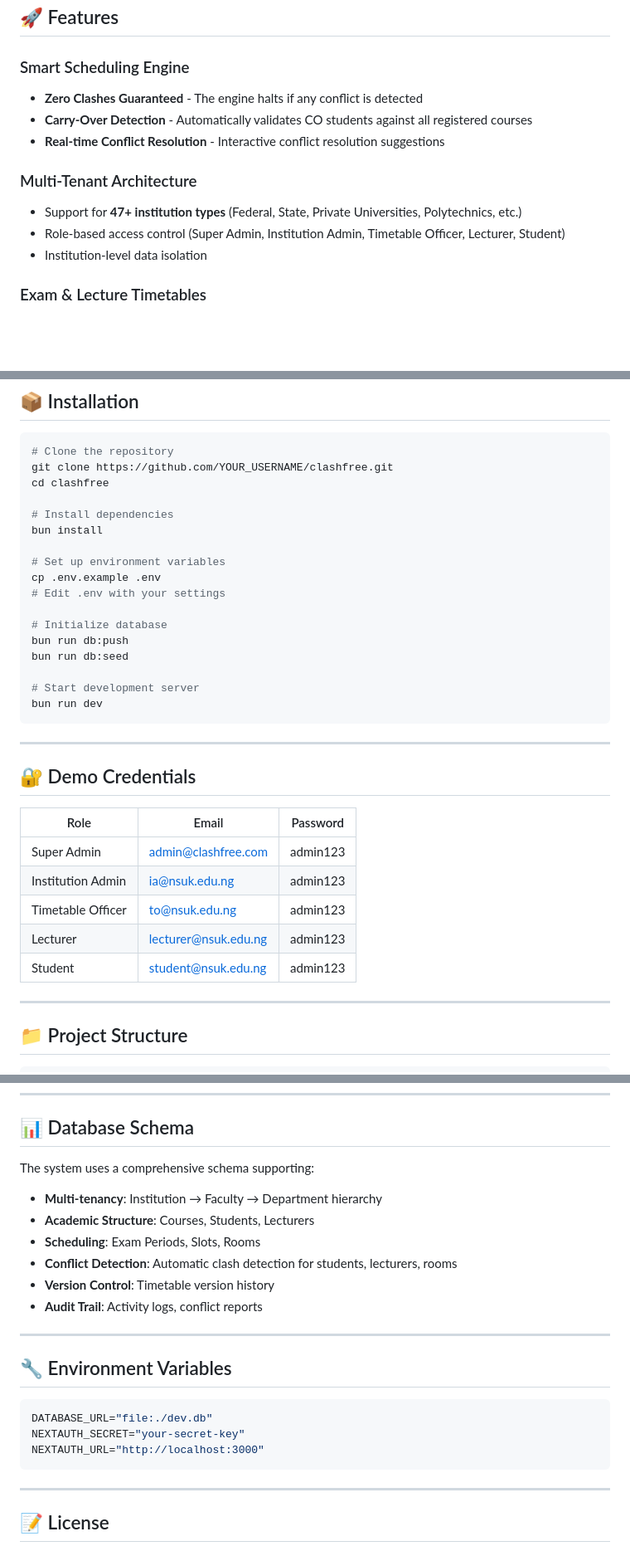
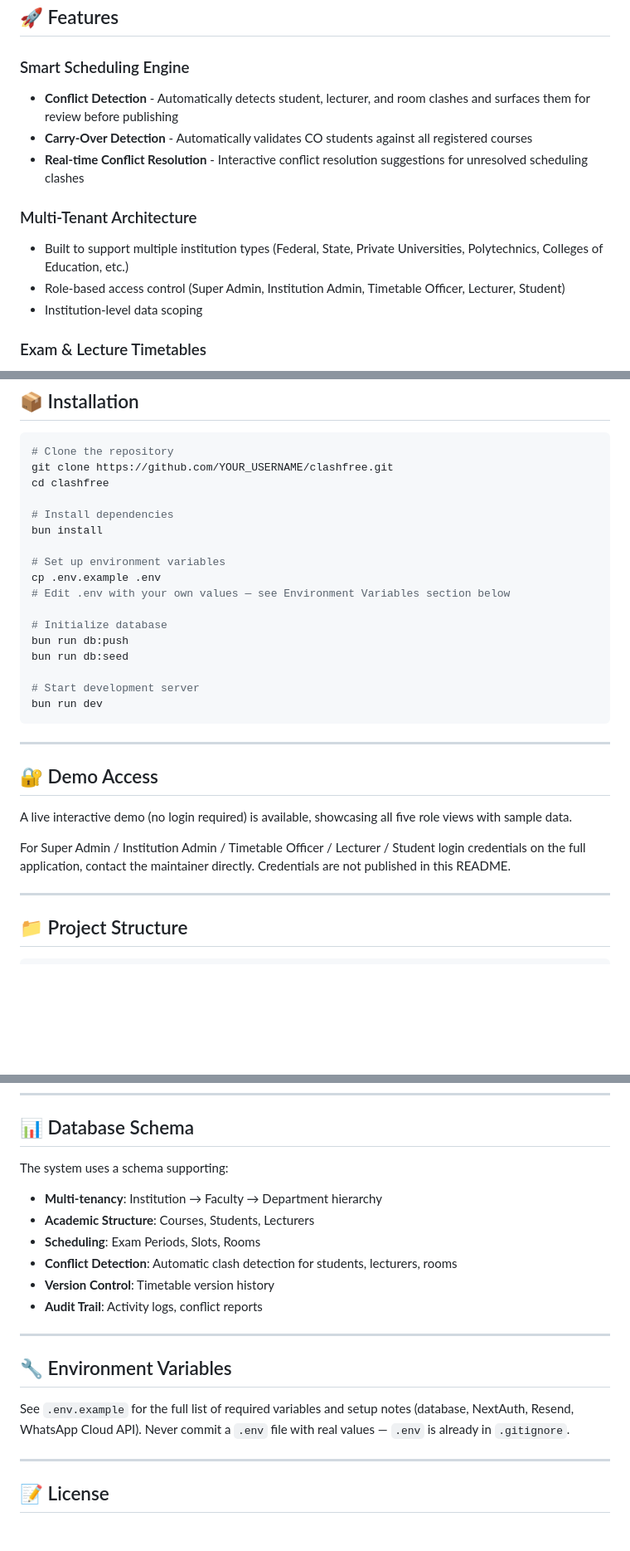
Before and after one commit to Sulycrash33/Clashfree, a Markdown page: README.md, 3 parts joined by grey strips. Shown at 83% size. GitHub-like rendering; blank space fills up the shorter version.

````diff
--- a/README.md
+++ b/README.md
@@ -13,14 +12,14 @@
 ## 🚀 Features
 
 ### Smart Scheduling Engine
-- **Zero Clashes Guaranteed** - The engine halts if any conflict is detected
+- **Conflict Detection** - Automatically detects student, lecturer, and room clashes and surfaces them for review before publishing
 - **Carry-Over Detection** - Automatically validates CO students against all registered courses
-- **Real-time Conflict Resolution** - Interactive conflict resolution suggestions
+- **Real-time Conflict Resolution** - Interactive conflict resolution suggestions for unresolved scheduling clashes
 
 ### Multi-Tenant Architecture
-- Support for **47+ institution types** (Federal, State, Private Universities, Polytechnics, etc.)
+- Built to support multiple institution types (Federal, State, Private Universities, Polytechnics, Colleges of Education, etc.)
 - Role-based access control (Super Admin, Institution Admin, Timetable Officer, Lecturer, Student)
-- Institution-level data isolation
+- Institution-level data scoping
 
 ### Exam & Lecture Timetables
 - Automatic timetable generation
@@ -69,7 +70,7 @@ bun install
 
 # Set up environment variables
 cp .env.example .env
-# Edit .env with your settings
+# Edit .env with your own values — see Environment Variables section below
 
 # Initialize database
 bun run db:push
@@ -81,15 +82,11 @@ bun run dev
 
 ---
 
-## 🔐 Demo Credentials
+## 🔐 Demo Access
 
-| Role | Email | Password |
-|------|-------|----------|
-| Super Admin | admin@clashfree.com | admin123 |
-| Institution Admin | ia@nsuk.edu.ng | admin123 |
-| Timetable Officer | to@nsuk.edu.ng | admin123 |
-| Lecturer | lecturer@nsuk.edu.ng | admin123 |
-| Student | student@nsuk.edu.ng | admin123 |
+A live interactive demo (no login required) is available, showcasing all five role views with sample data.
+
+For Super Admin / Institution Admin / Timetable Officer / Lecturer / Student login credentials on the full application, contact the maintainer directly. Credentials are not published in this README.
 
 ---
 
@@ -144,7 +141,7 @@ clashfree/
 
 ## 📊 Database Schema
 
-The system uses a comprehensive schema supporting:
+The system uses a schema supporting:
 
 - **Multi-tenancy**: Institution → Faculty → Department hierarchy
 - **Academic Structure**: Courses, Students, Lecturers
@@ -157,11 +154,7 @@ The system uses a comprehensive schema supporting:
 
 ## 🔧 Environment Variables
 
-```env
-DATABASE_URL="file:./dev.db"
-NEXTAUTH_SECRET="your-secret-key"
-NEXTAUTH_URL="http://localhost:3000"
-```
+See `.env.example` for the full list of required variables and setup notes (database, NextAuth, Resend, WhatsApp Cloud API). Never commit a `.env` file with real values — `.env` is already in `.gitignore`.
 
 ---
 
````
Also changed, not shown: other parts of README.md (+7 -6 lines).
